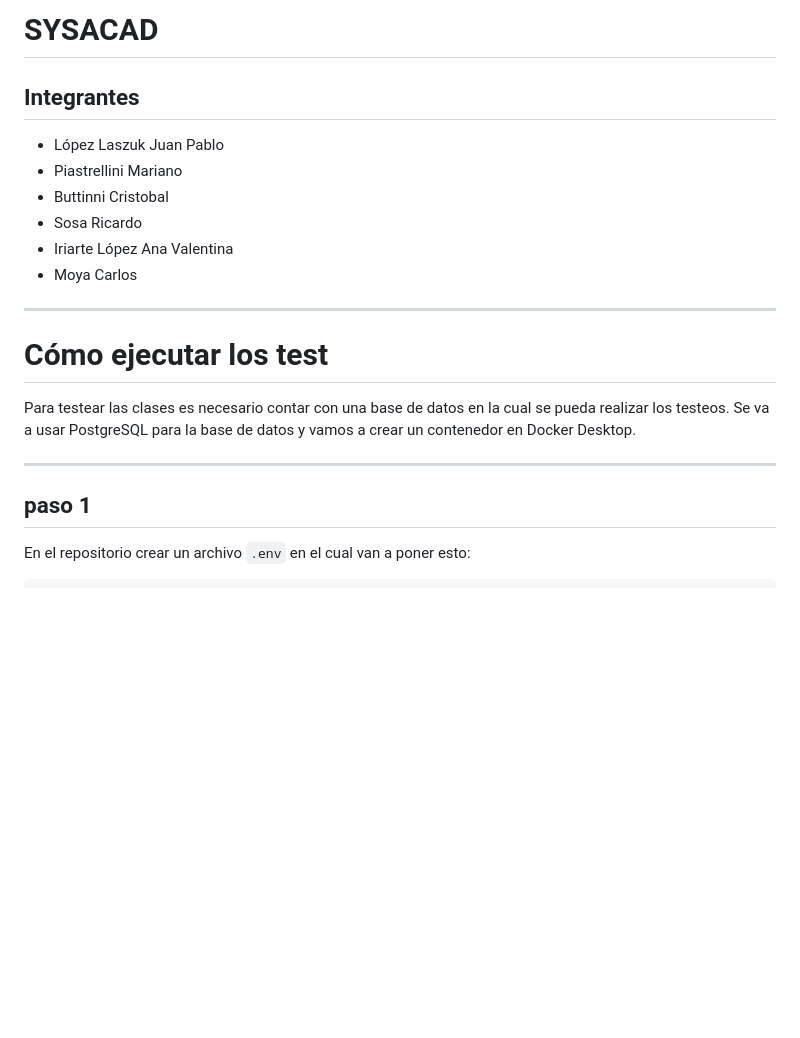
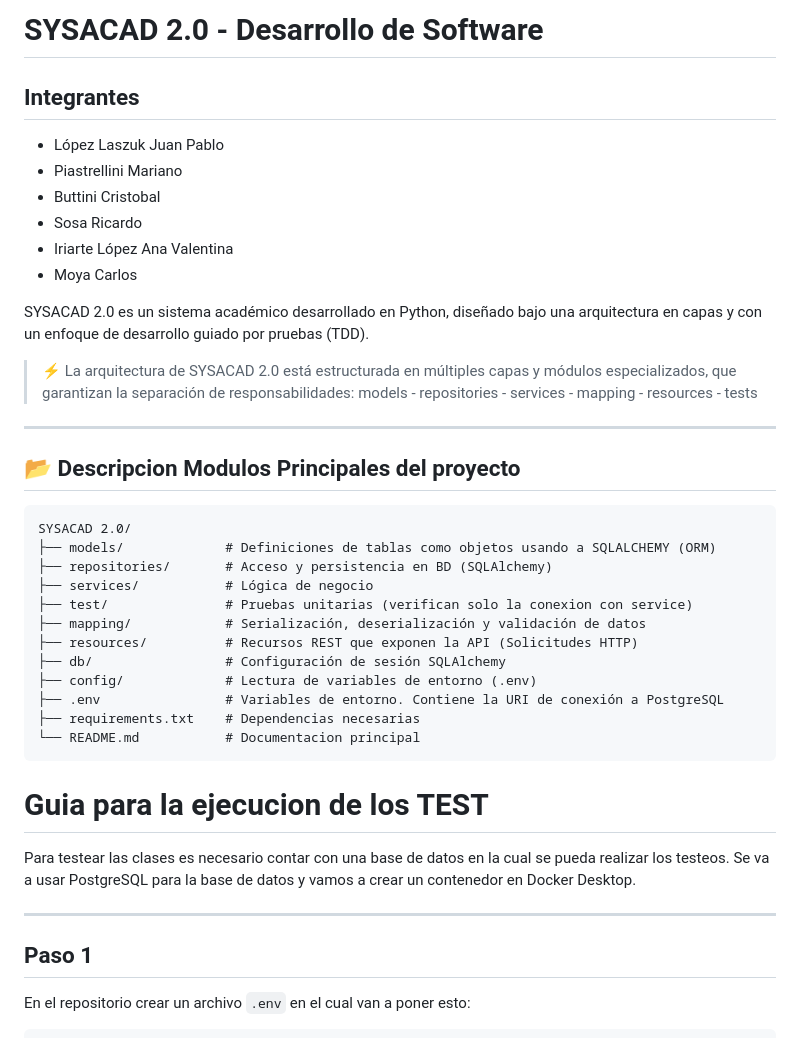
Before and after one commit to Juanpa1911/SysAcad2.0, a Markdown page: README.md, the part around the change. Drawn GitHub-style; blank space fills up the shorter version.

Commit message:
Actualizacion README.md

````diff
--- a/README.md
+++ b/README.md
@@ -1,19 +1,42 @@
-# SYSACAD
+# SYSACAD 2.0 - Desarrollo de Software
 ## Integrantes
 - López Laszuk Juan Pablo
 - Piastrellini Mariano
-- Buttinni Cristobal
+- Buttini Cristobal
 - Sosa Ricardo
 - Iriarte López Ana Valentina
 - Moya Carlos
+
+SYSACAD 2.0 es un sistema académico desarrollado en Python, diseñado bajo una arquitectura en capas y con un enfoque de desarrollo guiado por pruebas (TDD).
+
+> ⚡ La arquitectura de SYSACAD 2.0 está estructurada en múltiples capas y módulos especializados, que garantizan la separación de responsabilidades:
+models - repositories - services - mapping - resources - tests
+
 ---
 
-# Cómo ejecutar los test
+## 📂 Descripcion Modulos Principales del proyecto
+
+```
+SYSACAD 2.0/
+├── models/             # Definiciones de tablas como objetos usando a SQLALCHEMY (ORM)
+├── repositories/       # Acceso y persistencia en BD (SQLAlchemy)
+├── services/           # Lógica de negocio
+├── test/               # Pruebas unitarias (verifican solo la conexion con service)
+├── mapping/            # Serialización, deserialización y validación de datos
+├── resources/          # Recursos REST que exponen la API (Solicitudes HTTP)
+├── db/                 # Configuración de sesión SQLAlchemy
+├── config/             # Lectura de variables de entorno (.env)
+├── .env                # Variables de entorno. Contiene la URI de conexión a PostgreSQL
+├── requirements.txt    # Dependencias necesarias
+└── README.md           # Documentacion principal
+```
+
+# Guia para la ejecucion de los TEST
 Para testear las clases es necesario contar con una base de datos en la cual se pueda realizar los testeos.
 Se va a usar PostgreSQL para la base de datos y vamos a crear un contenedor en Docker Desktop.
 
 ---
-## paso 1
+## Paso 1
 En el repositorio crear un archivo `.env` en el cual van a poner esto:
 ```env
 SQLALCHEMY_TRACK_MODIFICATIONS = False
````
